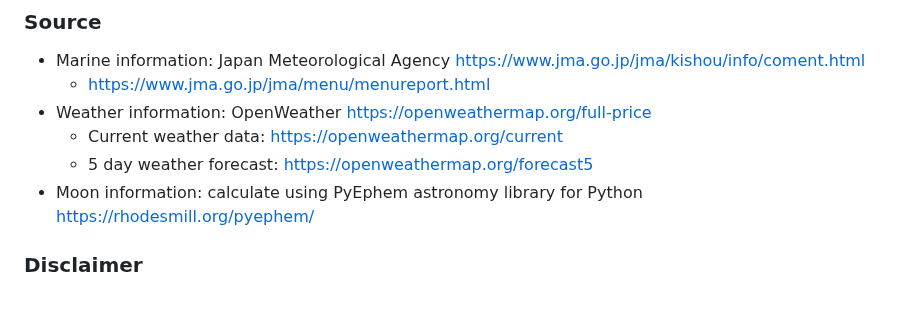
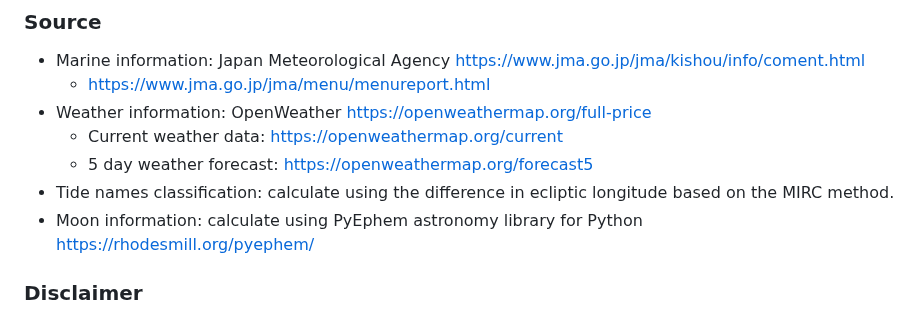
Before and after one commit to miolab/weather_cast_angle, a Markdown page: README.md, the part around one of its changes. Rendered like a GitHub page.

```diff
--- a/README.md
+++ b/README.md
@@ -32,6 +32,7 @@ This app is specifically designed to provide comprehensive information on tide l
 - Weather information: OpenWeather https://openweathermap.org/full-price
   - Current weather data: https://openweathermap.org/current
   - 5 day weather forecast: https://openweathermap.org/forecast5
+- Tide names classification: calculate using the difference in ecliptic longitude based on the MIRC method.
 - Moon information: calculate using PyEphem astronomy library for Python https://rhodesmill.org/pyephem/
 
 ### Disclaimer
```
Also changed, not shown: other parts of README.md (+1 -1 lines).
